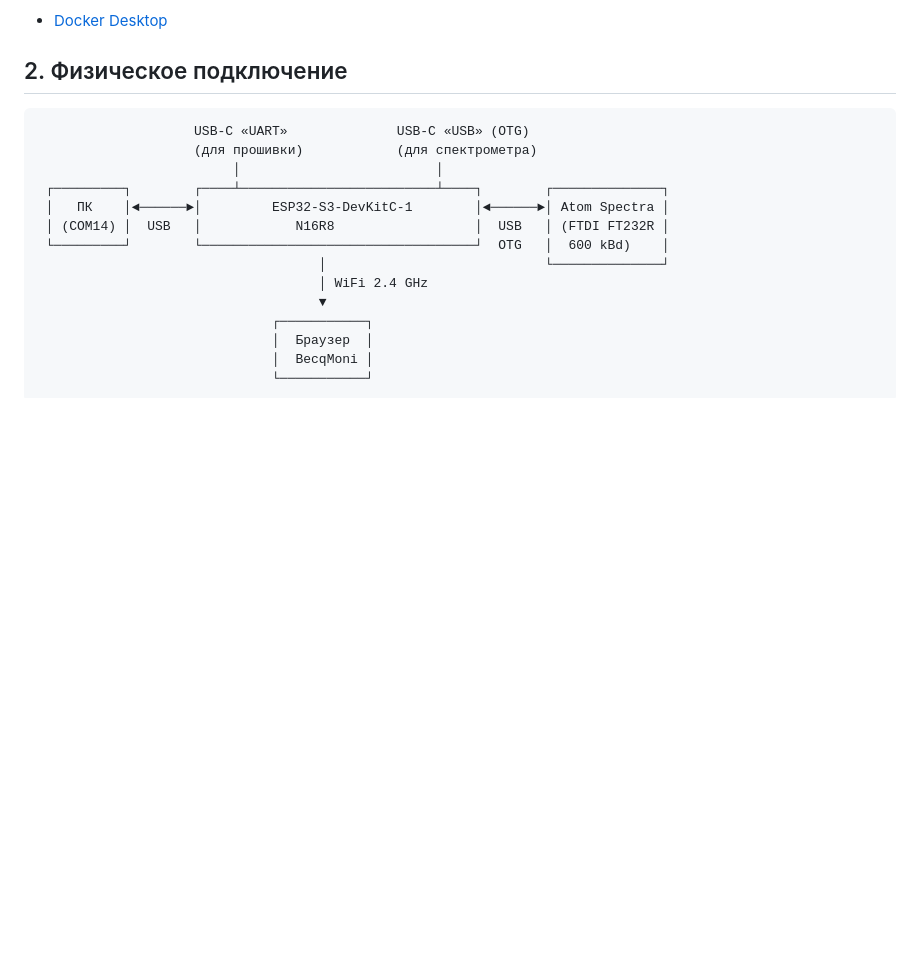
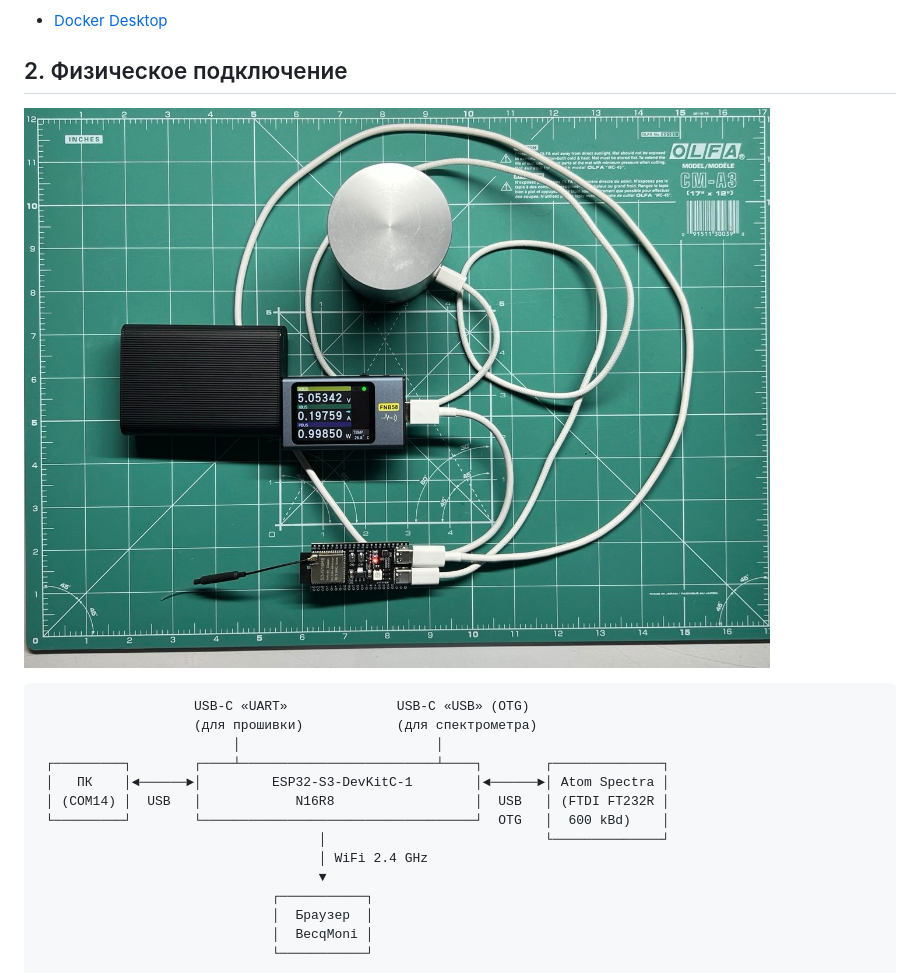
Before and after one commit to VibeEngineering-LLC/atomspectra-esp32, a Markdown page: INSTALL.md, the part around the change. Rendered like a GitHub page; pictures changed too: images/assembly.jpg (added); blank space fills up the shorter version.

````diff
--- a/INSTALL.md
+++ b/INSTALL.md
@@ -27,6 +27,8 @@
 - [Docker Desktop](https://www.docker.com/products/docker-desktop/)
 
 ## 2. Физическое подключение
+
+![Сборка — спектрометр, ESP32-S3, USB-метр](images/assembly.jpg)
 
 ```
                     USB-C «UART»              USB-C «USB» (OTG)
````
Also changed, not shown: README.md (+2 -0 lines), images/web-ui-calibration.png (added).
